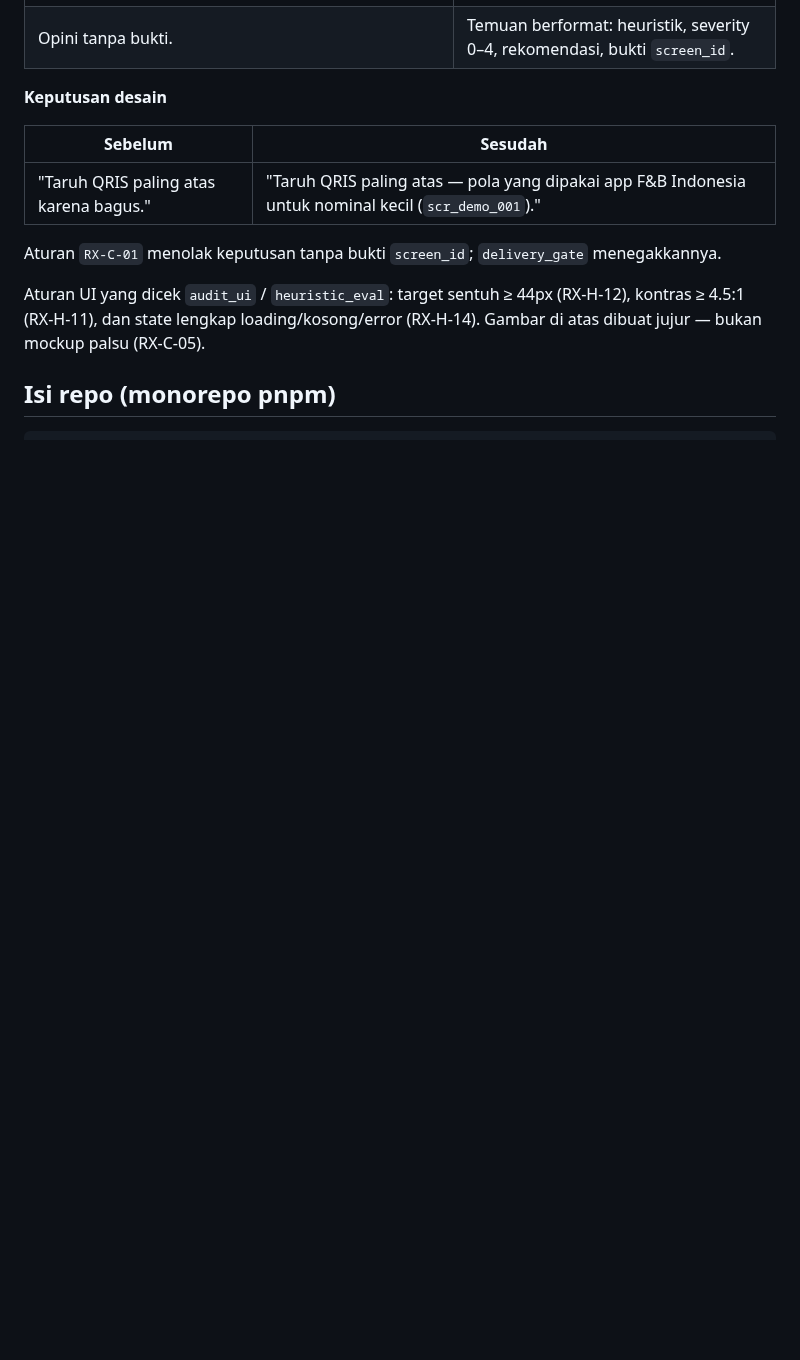
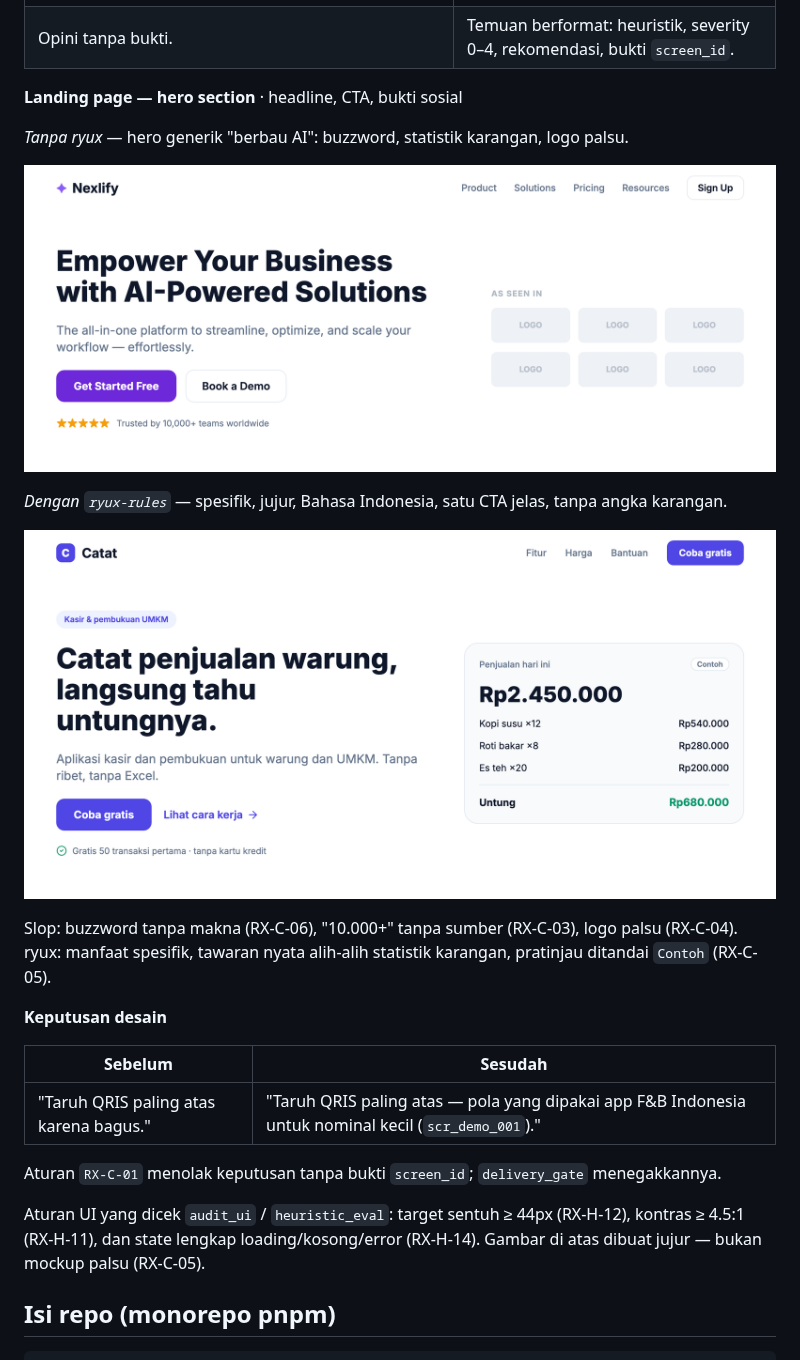
Before and after one commit to ryuxdsgn/design-intelligence, a Markdown page: README.md, the part around the change. GitHub-like rendering; pictures changed too: assets/compare/hero/hero-after.png (added), assets/compare/hero/hero-before.png (added); blank space fills up the shorter version.

Commit message:
docs(readme): add landing-page hero before/after
Add a hero-section before/after: generic AI slop (buzzword headline,
fabricated "10,000+" stat, fake logo grid, English) vs a ryux-compliant
hero (specific Bahasa copy, one clear CTA, honest offer instead of made-
up numbers, product preview marked "Contoh"). Rendered at 2x, stacked
full-width in the gallery.

Co-Authored-By: Claude Opus 4.8 (1M context) <noreply@anthropic.com>

```diff
--- a/README.md
+++ b/README.md
@@ -75,6 +75,18 @@ aturan concern itu + data ryux.
 | <a href="assets/compare/review/review-before.png"><img src="assets/compare/review/review-before.png" alt="Review AI dangkal: bullet samar seperti tambahkan white space, buat lebih modern, perbaiki UX, tanpa bukti" width="100%"></a> | <a href="assets/compare/review/review-after.png"><img src="assets/compare/review/review-after.png" alt="Review ryux heuristic_eval: temuan H-01 Visibility mayor dan H-05 Error prevention minor dengan rekomendasi dan bukti screen_id" width="100%"></a> |
 | Opini tanpa bukti. | Temuan berformat: heuristik, severity 0–4, rekomendasi, bukti `screen_id`. |
 
+**Landing page — hero section** · headline, CTA, bukti sosial
+
+_Tanpa ryux_ — hero generik "berbau AI": buzzword, statistik karangan, logo palsu.
+
+<a href="assets/compare/hero/hero-before.png"><img src="assets/compare/hero/hero-before.png" alt="Hero landing generik: logo Nexlify dengan sparkle, judul Empower Your Business with AI-Powered Solutions, subjudul buzzword all-in-one platform, dua tombol Get Started Free dan Book a Demo, rating bintang lima palsu Trusted by 10,000+ teams worldwide, grid logo AS SEEN IN kosong" width="100%"></a>
+
+_Dengan `ryux-rules`_ — spesifik, jujur, Bahasa Indonesia, satu CTA jelas, tanpa angka karangan.
+
+<a href="assets/compare/hero/hero-after.png"><img src="assets/compare/hero/hero-after.png" alt="Hero landing ryux: aplikasi kasir Catat, judul Catat penjualan warung langsung tahu untungnya, subjudul aplikasi kasir dan pembukuan untuk UMKM, tombol Coba gratis dan Lihat cara kerja, tawaran jujur gratis 50 transaksi pertama tanpa kartu kredit, pratinjau produk penjualan hari ini Rp2.450.000 berlabel Contoh" width="100%"></a>
+
+Slop: buzzword tanpa makna (RX-C-06), "10.000+" tanpa sumber (RX-C-03), logo palsu (RX-C-04). ryux: manfaat spesifik, tawaran nyata alih-alih statistik karangan, pratinjau ditandai `Contoh` (RX-C-05).
+
 **Keputusan desain**
 
 | Sebelum | Sesudah |
```
